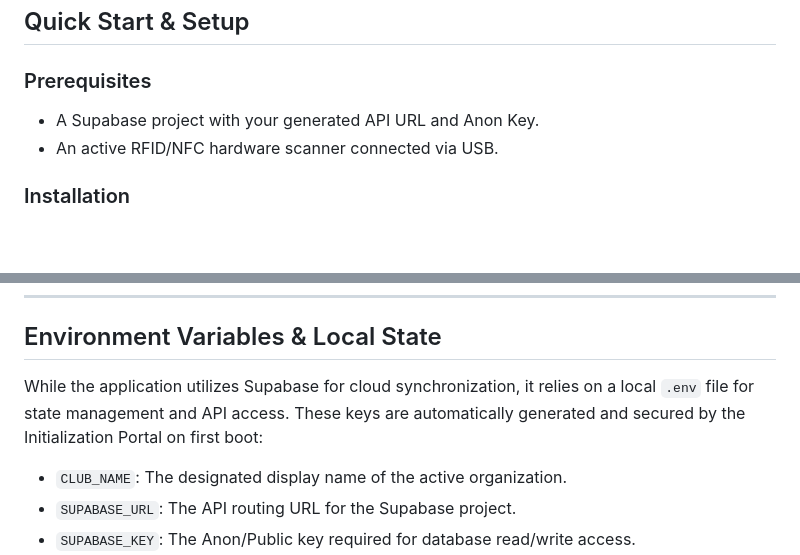
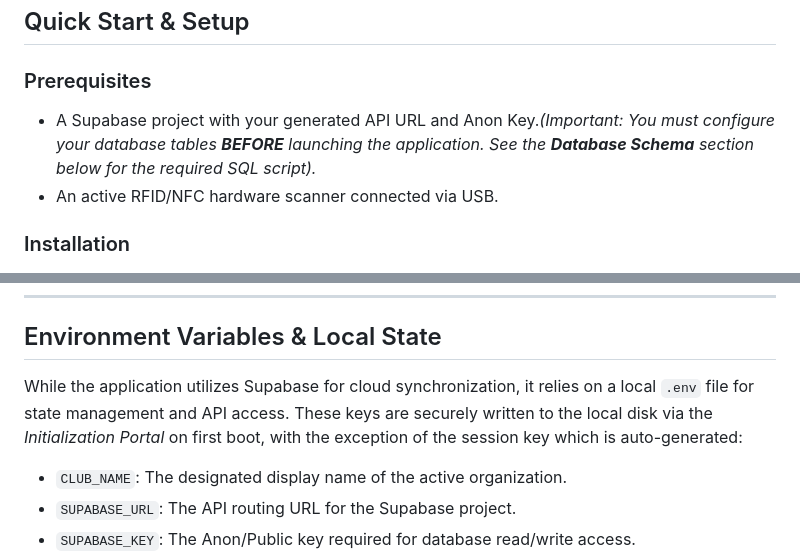
Before and after one commit to Billy-Weeks/Nexus-RFID-Kiosk, a Markdown page: README.md, 2 parts joined by grey strips. GitHub-like rendering; blank space fills up the shorter version.

Commit message:
Updated README order to better flow and start up process

```diff
--- a/README.md
+++ b/README.md
@@ -32,7 +32,7 @@ https://github.com/user-attachments/assets/b95fa574-d1e3-47b6-b3eb-73bdc5b81451
 ## Quick Start & Setup
 
 ### Prerequisites
-* A Supabase project with your generated API URL and Anon Key.
+* A Supabase project with your generated API URL and Anon Key._(Important: You must configure your database tables **BEFORE** launching the application. See the **Database Schema** section below for the required SQL script)._
 * An active RFID/NFC hardware scanner connected via USB.
 
 
@@ -64,7 +64,7 @@ https://github.com/user-attachments/assets/b95fa574-d1e3-47b6-b3eb-73bdc5b81451
 ## Environment Variables & Local State
 
 
-While the application utilizes Supabase for cloud synchronization, it relies on a local `.env` file for state management and API access. These keys are automatically generated and secured by the Initialization Portal on first boot:
+While the application utilizes Supabase for cloud synchronization, it relies on a local `.env` file for state management and API access. These keys are securely written to the local disk via the _Initialization Portal_ on first boot, with the exception of the session key which is auto-generated:
 
 * `CLUB_NAME`: The designated display name of the active organization.
 * `SUPABASE_URL`: The API routing URL for the Supabase project.
```
